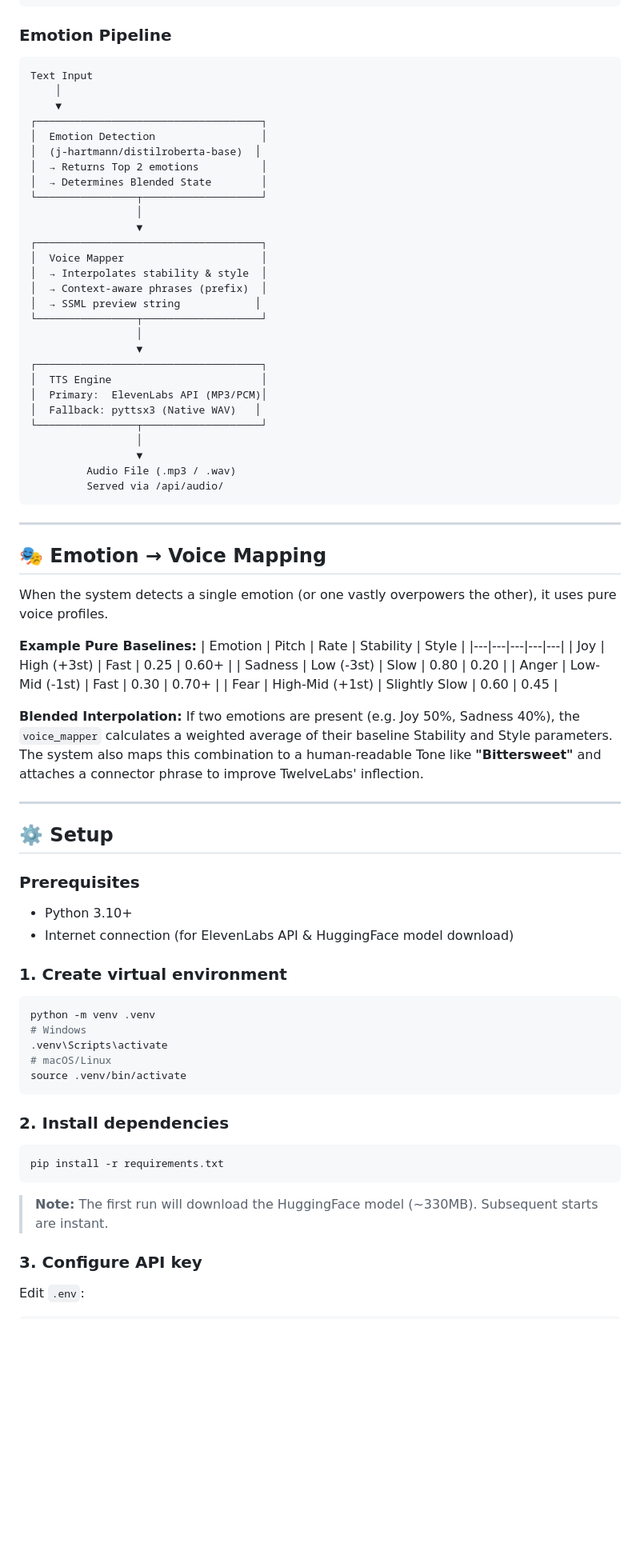
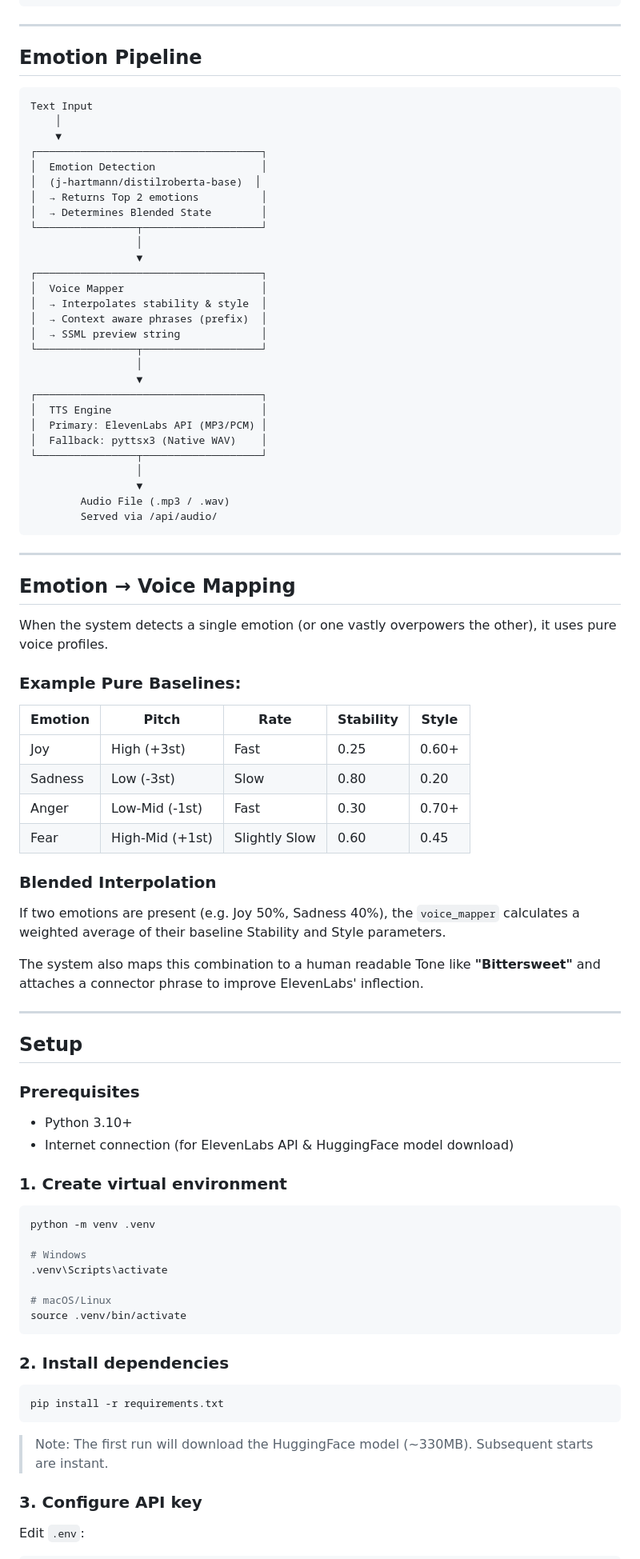
Before and after one commit to shubh7705/The-Empathy-Engine, a Markdown page: README.md, the part around one of its changes. Shown at 80% size. Drawn GitHub-style; blank space fills up the shorter version.

````diff
--- a/README.md
+++ b/README.md
@@ -44,7 +44,9 @@ The Empathy Engine/
 └── .env                     ← API key (never commit this)
 ```
 
-### Emotion Pipeline
+---
+
+## Emotion Pipeline
 
 ```
 Text Input
@@ -61,61 +63,70 @@ Text Input
 ┌────────────────────────────────────┐
 │  Voice Mapper                      │
 │  → Interpolates stability & style  │
-│  → Context-aware phrases (prefix)  │
-│  → SSML preview string            │
+│  → Context aware phrases (prefix)  │
+│  → SSML preview string             │
 └────────────────┬───────────────────┘
                  │
                  ▼
 ┌────────────────────────────────────┐
 │  TTS Engine                        │
-│  Primary:  ElevenLabs API (MP3/PCM)│
-│  Fallback: pyttsx3 (Native WAV)   │
+│  Primary: ElevenLabs API (MP3/PCM) │
+│  Fallback: pyttsx3 (Native WAV)    │
 └────────────────┬───────────────────┘
                  │
                  ▼
-         Audio File (.mp3 / .wav)
-         Served via /api/audio/
+        Audio File (.mp3 / .wav)
+        Served via /api/audio/
 ```
 
 ---
 
-## 🎭 Emotion → Voice Mapping
+## Emotion → Voice Mapping
 
 When the system detects a single emotion (or one vastly overpowers the other), it uses pure voice profiles.
 
-**Example Pure Baselines:**
-| Emotion | Pitch | Rate | Stability | Style |
-|---|---|---|---|---|
-| Joy | High (+3st) | Fast | 0.25 | 0.60+ |
-| Sadness | Low (-3st) | Slow | 0.80 | 0.20 |
-| Anger | Low-Mid (-1st) | Fast | 0.30 | 0.70+ |
-| Fear | High-Mid (+1st) | Slightly Slow | 0.60 | 0.45 |
+### Example Pure Baselines:
 
-**Blended Interpolation:**
-If two emotions are present (e.g. Joy 50%, Sadness 40%), the `voice_mapper` calculates a weighted average of their baseline Stability and Style parameters. The system also maps this combination to a human-readable Tone like **"Bittersweet"** and attaches a connector phrase to improve TwelveLabs' inflection.
+| Emotion | Pitch           | Rate          | Stability | Style |
+| ------- | --------------- | ------------- | --------- | ----- |
+| Joy     | High (+3st)     | Fast          | 0.25      | 0.60+ |
+| Sadness | Low (-3st)      | Slow          | 0.80      | 0.20  |
+| Anger   | Low-Mid (-1st)  | Fast          | 0.30      | 0.70+ |
+| Fear    | High-Mid (+1st) | Slightly Slow | 0.60      | 0.45  |
+
+### Blended Interpolation
+
+If two emotions are present (e.g. Joy 50%, Sadness 40%), the `voice_mapper` calculates a weighted average of their baseline Stability and Style parameters.
+
+The system also maps this combination to a human readable Tone like **"Bittersweet"** and attaches a connector phrase to improve ElevenLabs' inflection.
 
 ---
 
-## ⚙️ Setup
+## Setup
 
 ### Prerequisites
-- Python 3.10+
-- Internet connection (for ElevenLabs API & HuggingFace model download)
+
+* Python 3.10+
+* Internet connection (for ElevenLabs API & HuggingFace model download)
 
 ### 1. Create virtual environment
+
 ```bash
 python -m venv .venv
+
 # Windows
 .venv\Scripts\activate
+
 # macOS/Linux
 source .venv/bin/activate
 ```
 
 ### 2. Install dependencies
+
 ```bash
 pip install -r requirements.txt
 ```
 
-> **Note:** The first run will download the HuggingFace model (~330MB). Subsequent starts are instant.
+> Note: The first run will download the HuggingFace model (~330MB). Subsequent starts are instant.
 
 ### 3. Configure API key
````
Also changed, not shown: other parts of README.md (+47 -34 lines).
